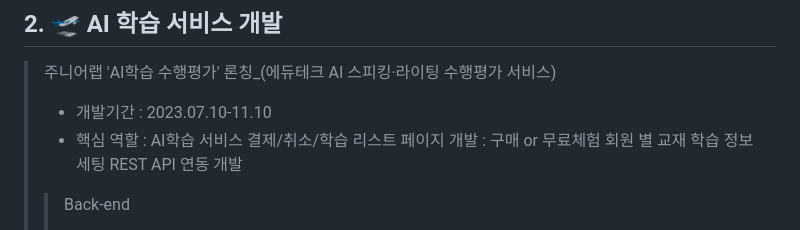
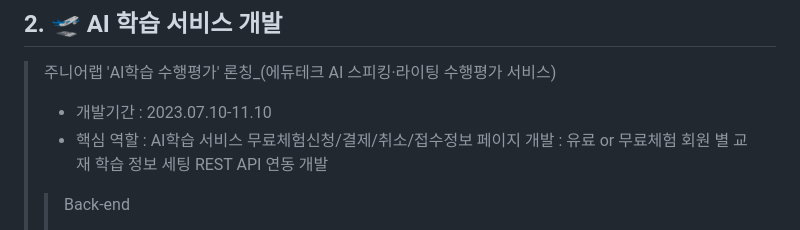
Before and after one commit to jinjucha/jinjucha.github.io, a Markdown page: README.md, the part around the change. GitHub-like rendering.

```diff
--- a/README.md
+++ b/README.md
@@ -42,8 +42,8 @@
 >
 > - 개발기간 : 2023.07.10-11.10
 > - 핵심 역할
-> : AI학습 서비스 결제/취소/학습 리스트 페이지 개발
-> : 구매 or 무료체험 회원 별 교재 학습 정보 세팅 REST API 연동 개발
+> : AI학습 서비스 무료체험신청/결제/취소/접수정보 페이지 개발
+> : 유료 or 무료체험 회원 별 교재 학습 정보 세팅 REST API 연동 개발
 >
 >> Back-end
 >> - Language : Classic ASP
```
